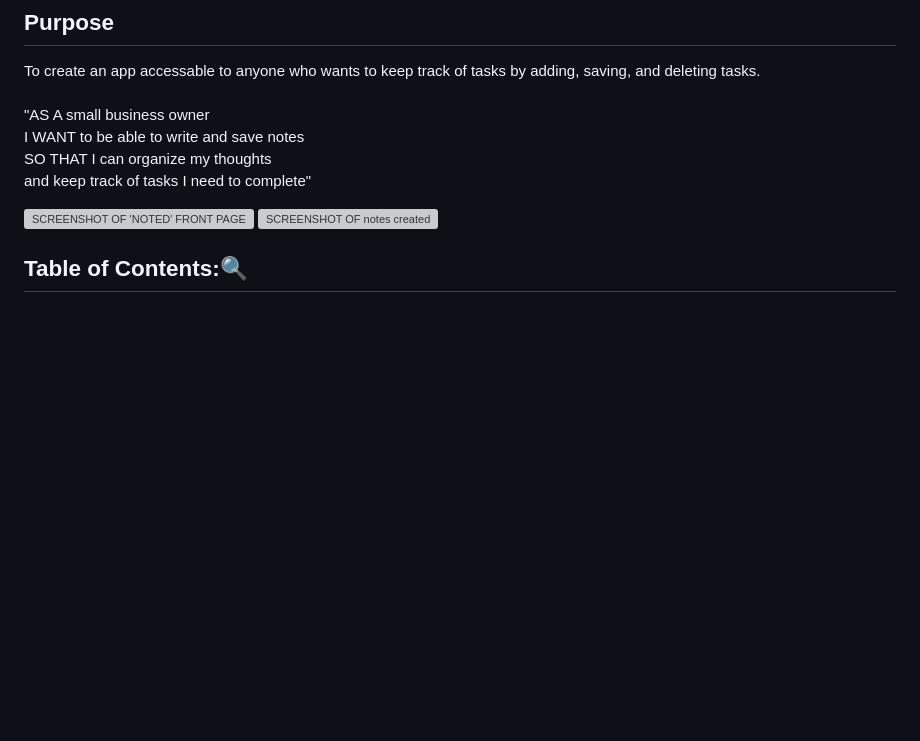
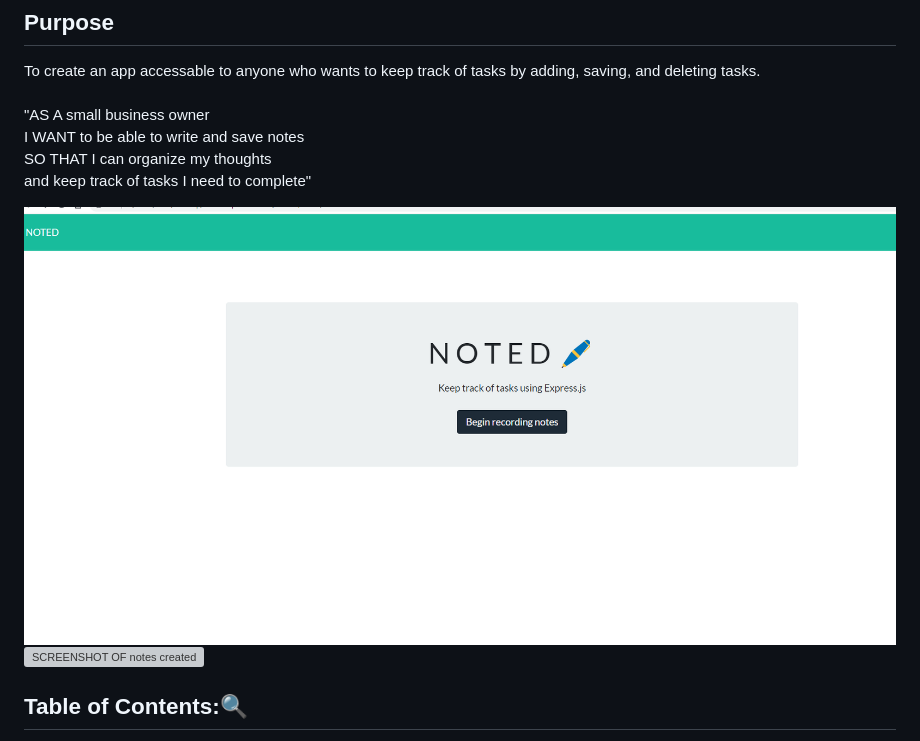
Before and after one commit to verokoles/NOTED, a Markdown page: README.md, the part around the change. Drawn GitHub-style; blank space fills up the shorter version; grey boxes are pictures that could not be loaded.

```diff
--- a/README.md
+++ b/README.md
@@ -12,7 +12,7 @@ SO THAT I can organize my thoughts
 <br>
 and keep track of tasks I need to complete"
 
-![SCREENSHOT OF 'NOTED' FRONT PAGE](assets/images/noted-first-page.png)
+![SCREENSHOT OF 'NOTED' FRONT PAGE](public/assets/images/noted-first-page.png)
 ![SCREENSHOT OF notes created]()
 
    ## Table of Contents::mag:
```
Also changed, not shown: public/assets/images/noted-first-page.png (renamed from images/noted-first-page.png), public/assets/images/pen.png (renamed from images/pen.png), 2 other files.
